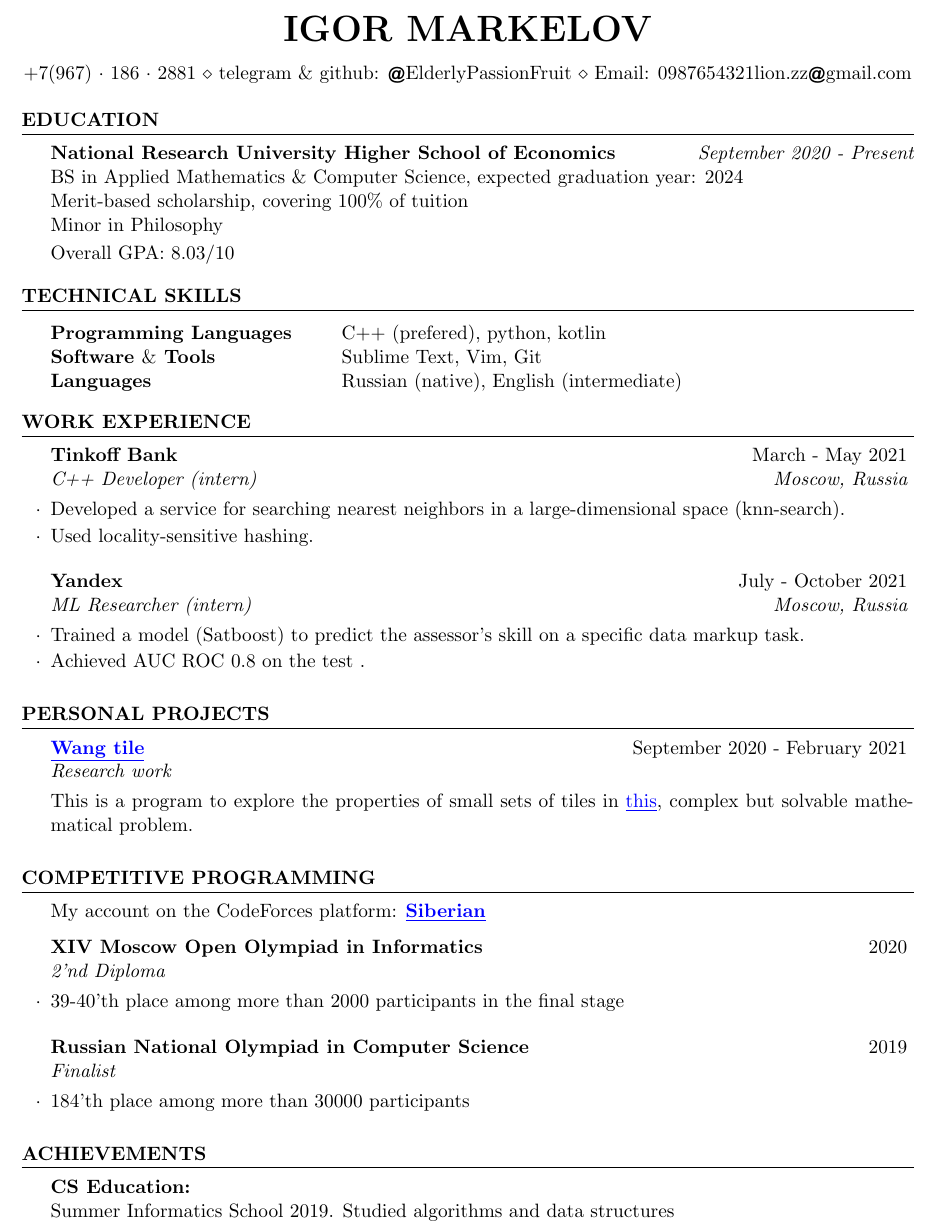
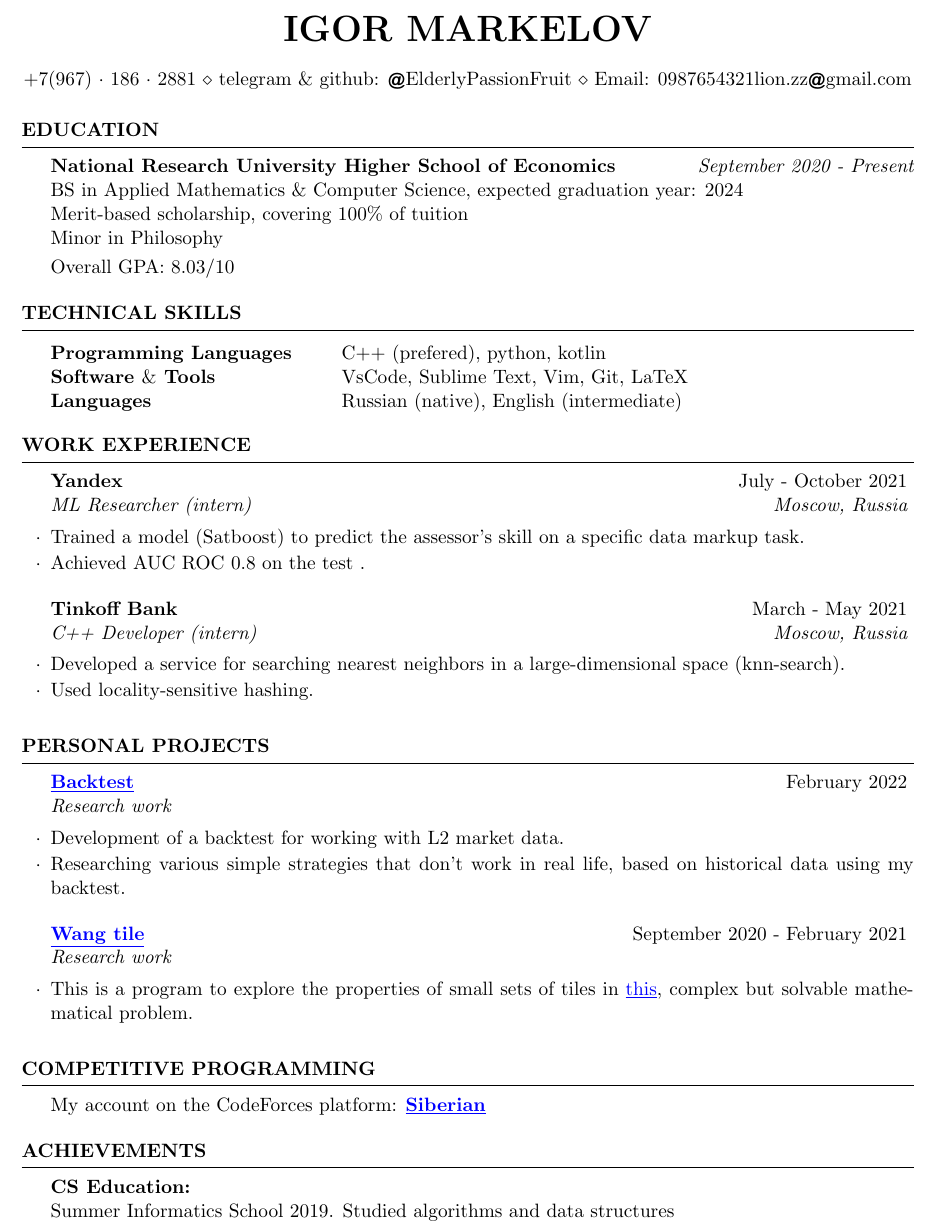
Before and after one commit to ElderlyPassionFruit/Igor-Markelov-CV, a LaTeX CV (main.tex): part of the page, cut so that both start at the same text. Compiled offline with pdfLaTeX.

Commit message:
Add hw backtest, remove olympiads(

```diff
--- a/main.tex
+++ b/main.tex
@@ -60,7 +60,7 @@ Overall GPA: 8.03/10
 
 \begin{tabular}{ @{} >{\bfseries}l @{\hspace{6ex}} l }
 Programming Languages & C++ (prefered), python, kotlin \\
-Software $\&$ Tools & Sublime Text, Vim, Git  \\
+Software $\&$ Tools & VsCode, Sublime Text, Vim, Git, LaTeX  \\
 Languages & Russian (native), English (intermediate)
 \end{tabular}
 
@@ -72,13 +72,14 @@ Languages & Russian (native), English (intermediate)
 
 \begin{rSection}{Work Experience}
 
+\begin{rSubsection}{Yandex}{July - October 2021}{ML Researcher (intern)}{Moscow, Russia}
+\item Trained a model (Satboost) to predict the assessor's skill on a specific data markup task.
+\item Achieved AUC ROC 0.8 on the test .
+\end{rSubsection}
+
 \begin{rSubsection}{Tinkoff Bank}{March - May 2021}{C++ Developer (intern)}{Moscow, Russia}
 \item Developed a service for searching nearest neighbors in a large-dimensional space (knn-search).
 \item Used locality-sensitive hashing.
-\end{rSubsection}
-
-\begin{rSubsection}{Yandex}{July - October 2021}{ML Researcher (intern)}{Moscow, Russia}
-\item Trained a model (Satboost) to predict the assessor's skill on a specific data markup task. \item Achieved AUC ROC 0.8 on the test .
 \end{rSubsection}
 
 \end{rSection}
@@ -89,8 +90,14 @@ Languages & Russian (native), English (intermediate)
 
 \begin{rSection}{Personal Projects}
 
+\begin{rSubsection}{\href{https://github.com/ElderlyPassionFruit/backtest-model}{\underline{\textbf{Backtest}}}}{February 2022}{Research work}{}
+
+\item Development of a backtest for working with L2 market data.
+\item Researching various simple strategies that don't work in real life, based on historical data using my backtest.
+\end{rSubsection}
+
 \begin{rSubsection}{\href{https://github.com/ElderlyPassionFruit/wang-tile}{\underline{\textbf{Wang tile}}}}{September 2020 - February 2021}{Research work}{}
-This is a program to explore the properties of small sets of tiles in \href{https://en.wikipedia.org/wiki/Wang_tile}{\underline{this}}, complex but solvable mathematical problem.
+\item This is a program to explore the properties of small sets of tiles in \href{https://en.wikipedia.org/wiki/Wang_tile}{\underline{this}}, complex but solvable mathematical problem.
 \end{rSubsection}
 
 \end{rSection}
@@ -104,13 +111,13 @@ This is a program to explore the properties of small sets of tiles in \href{http
 
 My account on the CodeForces platform: \href{https://codeforces.com/profile/Siberian}{\underline{\textbf{Siberian}}}
 
-\begin{rSubsection}{XIV Moscow Open Olympiad in Informatics}{2020}{2'nd Diploma}{}
-\item 39-40'th place among more than 2000 participants in the final stage
-\end{rSubsection}
+% \begin{rSubsection}{XIV Moscow Open Olympiad in Informatics}{2020}{2'nd Diploma}{}
+% \item 39-40'th place among more than 2000 participants in the final stage
+%\end{rSubsection}
 
-\begin{rSubsection}{Russian National Olympiad in Computer Science}{2019}{Finalist}{}
-\item 184'th place among more than 30000 participants
-\end{rSubsection}
+% \begin{rSubsection}{Russian National Olympiad in Computer Science}{2019}{Finalist}{}
+% \item 184'th place among more than 30000 participants
+% \end{rSubsection}
 %------------------------------------------------
 
 \end{rSection}
```
Also changed, not shown: main.pdf.
